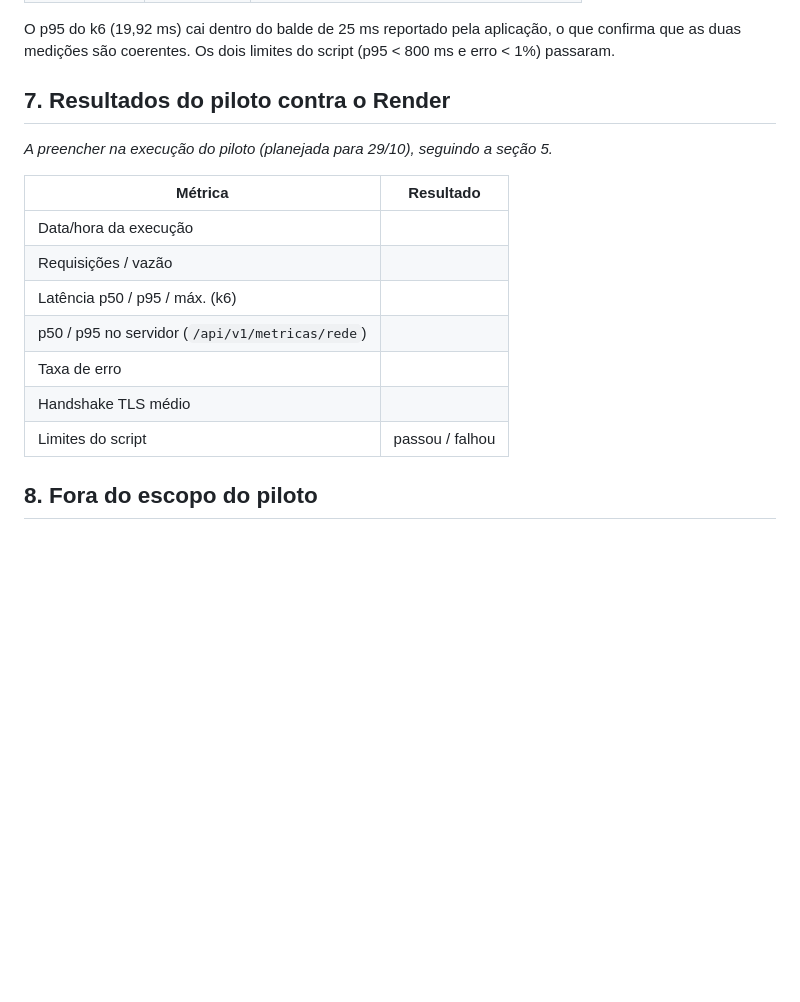
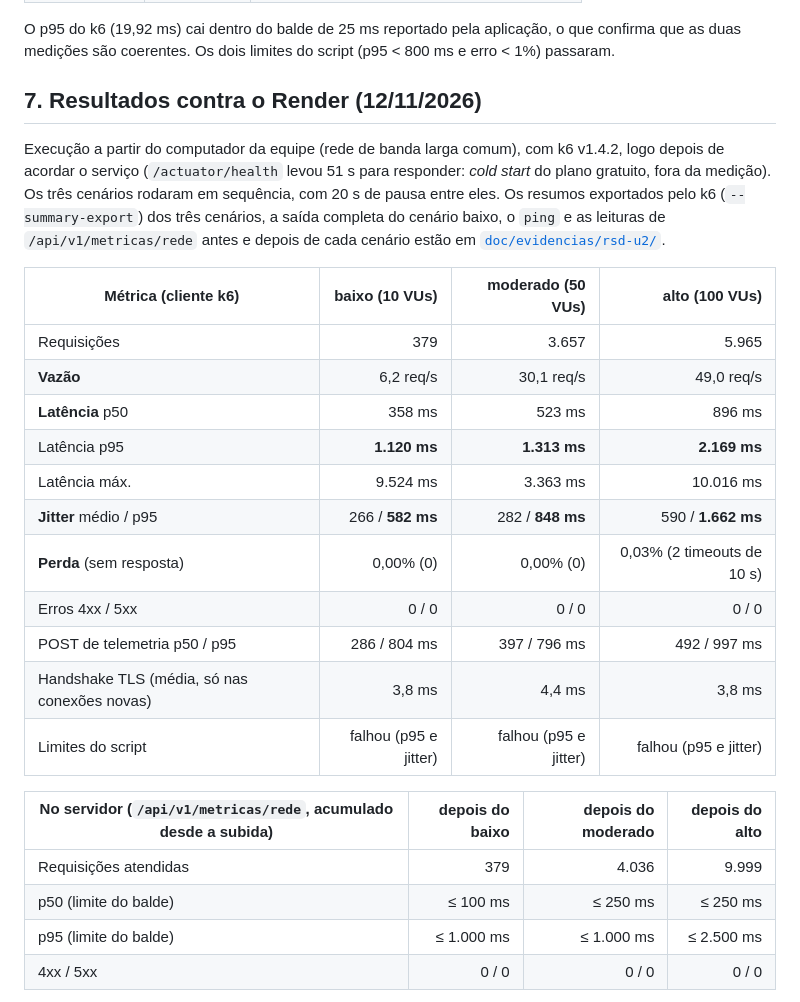
Before and after one commit to Luisr-nunes/projeto_Rota_Vital, a Markdown page: doc/rsd-benchmarking.md, the part around one of its changes. GitHub-like rendering; blank space fills up the shorter version.

Commit message:
docs(rsd): resultados dos 3 cenários contra o Render, gráfico e interpretação (PI2-199)

```diff
--- a/doc/rsd-benchmarking.md
+++ b/doc/rsd-benchmarking.md
@@ -86,19 +91,28 @@ Antes do piloto, o cenário baixo foi executado contra a aplicação rodando loc
 
 O p95 do k6 (19,92 ms) cai dentro do balde de 25 ms reportado pela aplicação, o que confirma que as duas medições são coerentes. Os dois limites do script (p95 < 800 ms e erro < 1%) passaram.
 
-## 7. Resultados do piloto contra o Render
+## 7. Resultados contra o Render (12/11/2026)
 
-*A preencher na execução do piloto (planejada para 29/10), seguindo a seção 5.*
+Execução a partir do computador da equipe (rede de banda larga comum), com k6 v1.4.2, logo depois de acordar o serviço (`/actuator/health` levou 51 s para responder: *cold start* do plano gratuito, fora da medição). Os três cenários rodaram em sequência, com 20 s de pausa entre eles. Os resumos exportados pelo k6 (`--summary-export`) dos três cenários, a saída completa do cenário baixo, o `ping` e as leituras de `/api/v1/metricas/rede` antes e depois de cada cenário estão em [`doc/evidencias/rsd-u2/`](evidencias/rsd-u2/).
 
-| Métrica | Resultado |
-|---|---|
-| Data/hora da execução | |
-| Requisições / vazão | |
-| Latência p50 / p95 / máx. (k6) | |
-| p50 / p95 no servidor (`/api/v1/metricas/rede`) | |
-| Taxa de erro | |
-| Handshake TLS médio | |
-| Limites do script | passou / falhou |
+| Métrica (cliente k6) | baixo (10 VUs) | moderado (50 VUs) | alto (100 VUs) |
+|---|---:|---:|---:|
+| Requisições | 379 | 3.657 | 5.965 |
+| **Vazão** | 6,2 req/s | 30,1 req/s | 49,0 req/s |
+| **Latência** p50 | 358 ms | 523 ms | 896 ms |
+| Latência p95 | **1.120 ms** | **1.313 ms** | **2.169 ms** |
+| Latência máx. | 9.524 ms | 3.363 ms | 10.016 ms |
+| **Jitter** médio / p95 | 266 / **582 ms** | 282 / **848 ms** | 590 / **1.662 ms** |
+| **Perda** (sem resposta) | 0,00% (0) | 0,00% (0) | 0,03% (2 timeouts de 10 s) |
+| Erros 4xx / 5xx | 0 / 0 | 0 / 0 | 0 / 0 |
+| POST de telemetria p50 / p95 | 286 / 804 ms | 397 / 796 ms | 492 / 997 ms |
+| Handshake TLS (média, só nas conexões novas) | 3,8 ms | 4,4 ms | 3,8 ms |
+| Limites do script | falhou (p95 e jitter) | falhou (p95 e jitter) | falhou (p95 e jitter) |
 
-## 8. Fora do escopo do piloto
+| No servidor (`/api/v1/metricas/rede`, acumulado desde a subida) | depois do baixo | depois do moderado | depois do alto |
+|---|---:|---:|---:|
+| Requisições atendidas | 379 | 4.036 | 9.999 |
+| p50 (limite do balde) | ≤ 100 ms | ≤ 250 ms | ≤ 250 ms |
+| p95 (limite do balde) | ≤ 1.000 ms | ≤ 1.000 ms | ≤ 2.500 ms |
+| 4xx / 5xx | 0 / 0 | 0 / 0 | 0 / 0 |
 
```
Also changed, not shown: other parts of doc/rsd-benchmarking.md (+42 -16 lines), doc/graficos/rsd-u2/latencia-jitter-por-cenario.png (added), 11 other files.
